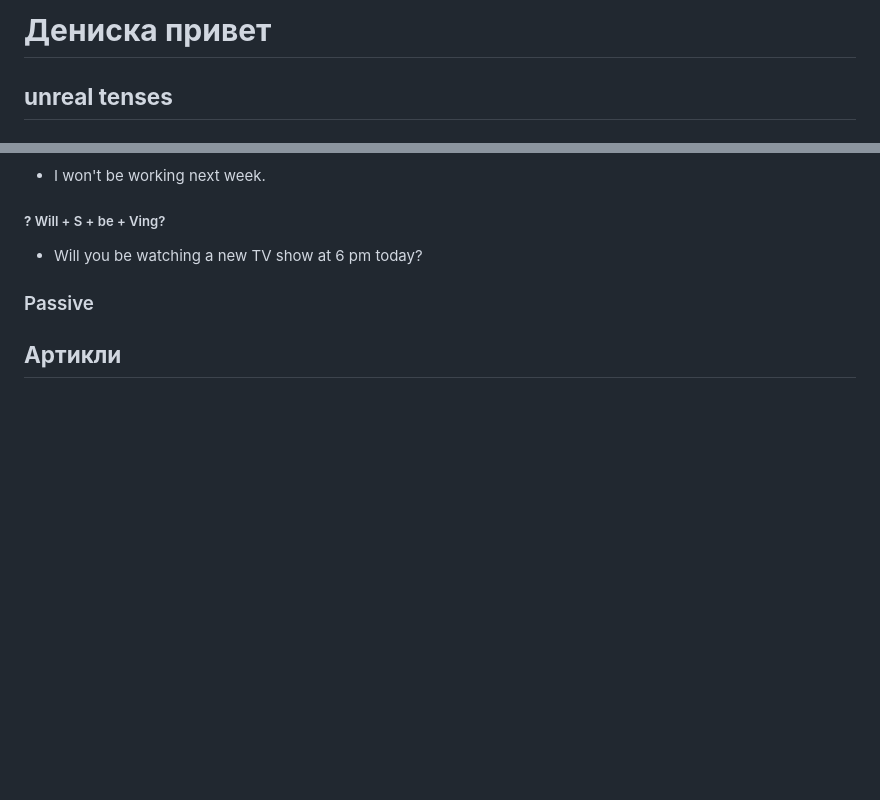
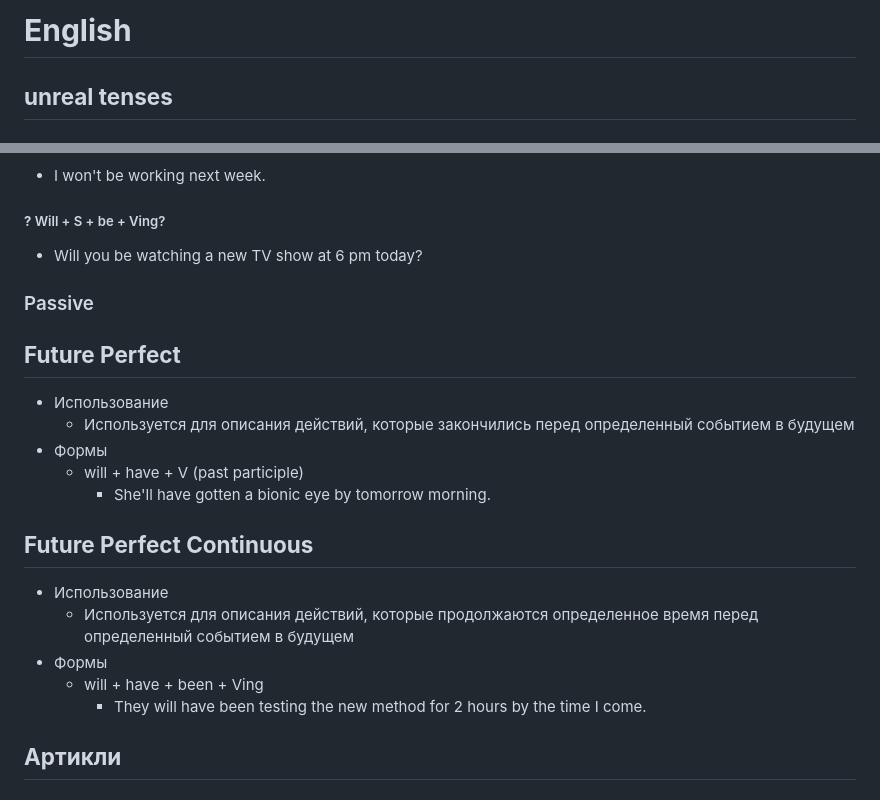
Before and after one commit to dmitry-skvortsov/English, a Markdown page: rules.md, 2 parts joined by grey strips. GitHub-like rendering; blank space fills up the shorter version.

Commit message:
добавлены future

```diff
--- a/rules.md
+++ b/rules.md
@@ -1,5 +1,5 @@
 
-# **Дениска привет**
+# **English**
 ## **unreal tenses**
 ### I wish/if only + Past Simple/Would
 #### Использование
@@ -737,6 +737,18 @@
 ##### **?** Will + S + be + Ving?
 - Will you be watching a new TV show at 6 pm today?
 ### Passive
+## **Future Perfect**
+- Использование
+    - Используется для описания действий, которые закончились перед определенный событием в будущем
+- Формы
+    - will + have + V (past participle)
+        - She'll have gotten a bionic eye by tomorrow morning.
+## **Future Perfect Continuous**
+- Использование
+    - Используется для описания действий, которые продолжаются определенное время перед определенный событием в будущем
+- Формы
+    - will + have + been + Ving
+        - They will have been testing the new method for 2 hours by the time I come.
 ## **Артикли**
 ### Использвание
 - a/an используется с исчислимыми существительными единственного числа
```
